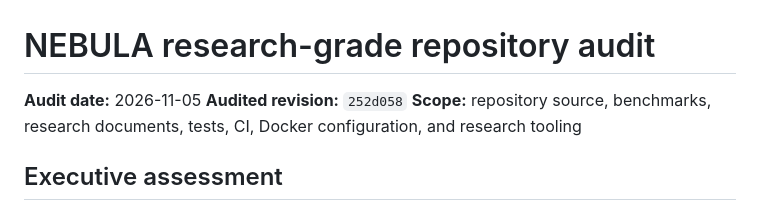
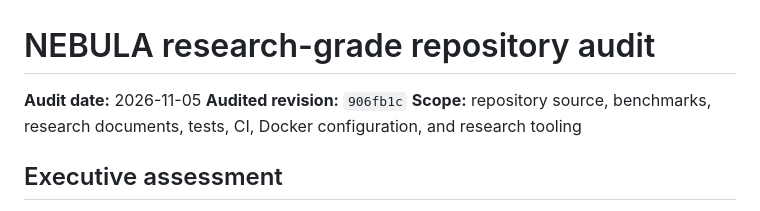
Before and after one commit to Bishrav/NEBULA, a Markdown page: docs/research/repository-audit.md, the part around the change. Rendered like a GitHub page.

```diff
--- a/docs/research/repository-audit.md
+++ b/docs/research/repository-audit.md
@@ -1,7 +1,7 @@
 # NEBULA research-grade repository audit
 
 **Audit date:** 2026-11-05
-**Audited revision:** `252d058`
+**Audited revision:** `906fb1c`
 **Scope:** repository source, benchmarks, research documents, tests, CI, Docker configuration, and research tooling
 
 ## Executive assessment
```
Also changed, not shown: docs/research/evidence-status.md (+1 -1 lines), docs/research/research-readiness.md (+1 -1 lines).
